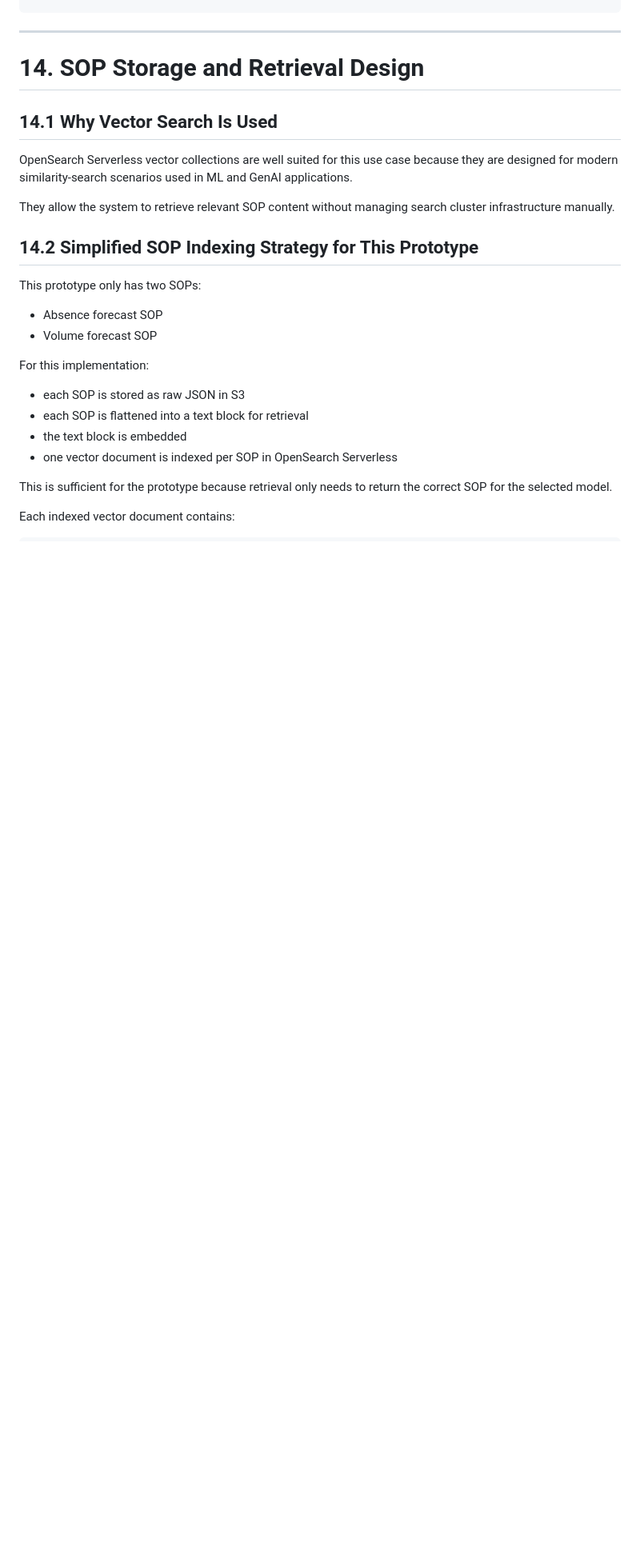
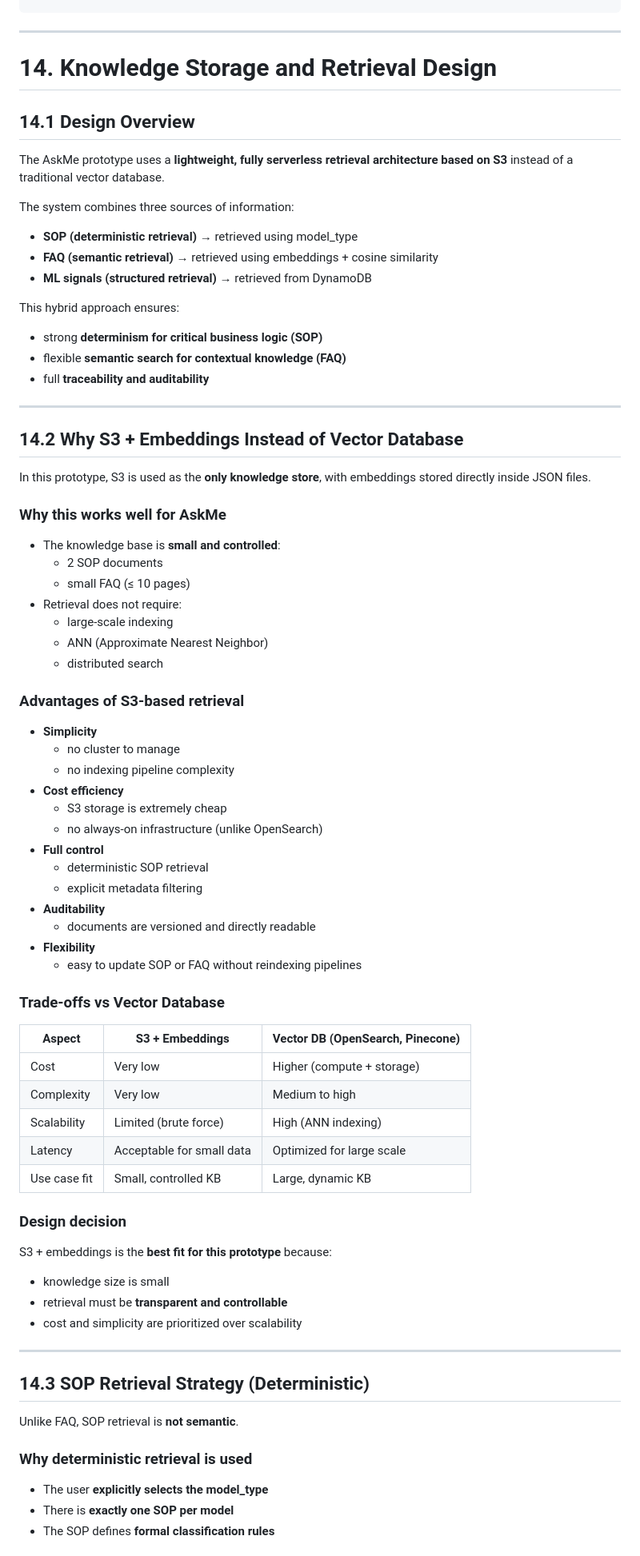
Before and after one commit to JuliaBaucher/AskMePrototype, a Markdown page: README.md, the part around one of its changes. Shown at 80% size. GitHub-like rendering; blank space fills up the shorter version.

```diff
--- a/README.md
+++ b/README.md
@@ -461,28 +420,84 @@ This is a core product requirement. The assistant should never give an ungrounde
 
 ---
 
-# 14. SOP Storage and Retrieval Design
 
-## 14.1 Why Vector Search Is Used
+# 14. Knowledge Storage and Retrieval Design
 
-OpenSearch Serverless vector collections are well suited for this use case because they are designed for modern similarity-search scenarios used in ML and GenAI applications.
+## 14.1 Design Overview
 
-They allow the system to retrieve relevant SOP content without managing search cluster infrastructure manually.
+The AskMe prototype uses a **lightweight, fully serverless retrieval architecture based on S3** instead of a traditional vector database.
 
-## 14.2 Simplified SOP Indexing Strategy for This Prototype
+The system combines three sources of information:
 
-This prototype only has two SOPs:
+- **SOP (deterministic retrieval)** → retrieved using model_type
+- **FAQ (semantic retrieval)** → retrieved using embeddings + cosine similarity
+- **ML signals (structured retrieval)** → retrieved from DynamoDB
 
-- Absence forecast SOP
-- Volume forecast SOP
+This hybrid approach ensures:
 
-For this implementation:
+- strong **determinism for critical business logic (SOP)**
+- flexible **semantic search for contextual knowledge (FAQ)**
+- full **traceability and auditability**
 
-- each SOP is stored as raw JSON in S3
-- each SOP is flattened into a text block for retrieval
-- the text block is embedded
-- one vector document is indexed per SOP in OpenSearch Serverless
+---
 
-This is sufficient for the prototype because retrieval only needs to return the correct SOP for the selected model.
+## 14.2 Why S3 + Embeddings Instead of Vector Database
 
-Each indexed vector document contains:
+In this prototype, S3 is used as the **only knowledge store**, with embeddings stored directly inside JSON files.
+
+### Why this works well for AskMe
+
+- The knowledge base is **small and controlled**:
+  - 2 SOP documents
+  - small FAQ (≤ 10 pages)
+- Retrieval does not require:
+  - large-scale indexing
+  - ANN (Approximate Nearest Neighbor)
+  - distributed search
+
+### Advantages of S3-based retrieval
+
+- **Simplicity**
+  - no cluster to manage
+  - no indexing pipeline complexity
+- **Cost efficiency**
+  - S3 storage is extremely cheap
+  - no always-on infrastructure (unlike OpenSearch)
+- **Full control**
+  - deterministic SOP retrieval
+  - explicit metadata filtering
+- **Auditability**
+  - documents are versioned and directly readable
+- **Flexibility**
+  - easy to update SOP or FAQ without reindexing pipelines
+
+### Trade-offs vs Vector Database
+
+| Aspect | S3 + Embeddings | Vector DB (OpenSearch, Pinecone) |
+|------|----------------|----------------------------------|
+| Cost | Very low | Higher (compute + storage) |
+| Complexity | Very low | Medium to high |
+| Scalability | Limited (brute force) | High (ANN indexing) |
+| Latency | Acceptable for small data | Optimized for large scale |
+| Use case fit | Small, controlled KB | Large, dynamic KB |
+
+### Design decision
+
+S3 + embeddings is the **best fit for this prototype** because:
+
+- knowledge size is small
+- retrieval must be **transparent and controllable**
+- cost and simplicity are prioritized over scalability
+
+---
+
+## 14.3 SOP Retrieval Strategy (Deterministic)
+
+Unlike FAQ, SOP retrieval is **not semantic**.
+
+### Why deterministic retrieval is used
+
+- The user **explicitly selects the model_type**
+- There is **exactly one SOP per model**
+- The SOP defines **formal classification rules**
+
```
Also changed, not shown: other parts of README.md (+255 -215 lines).
